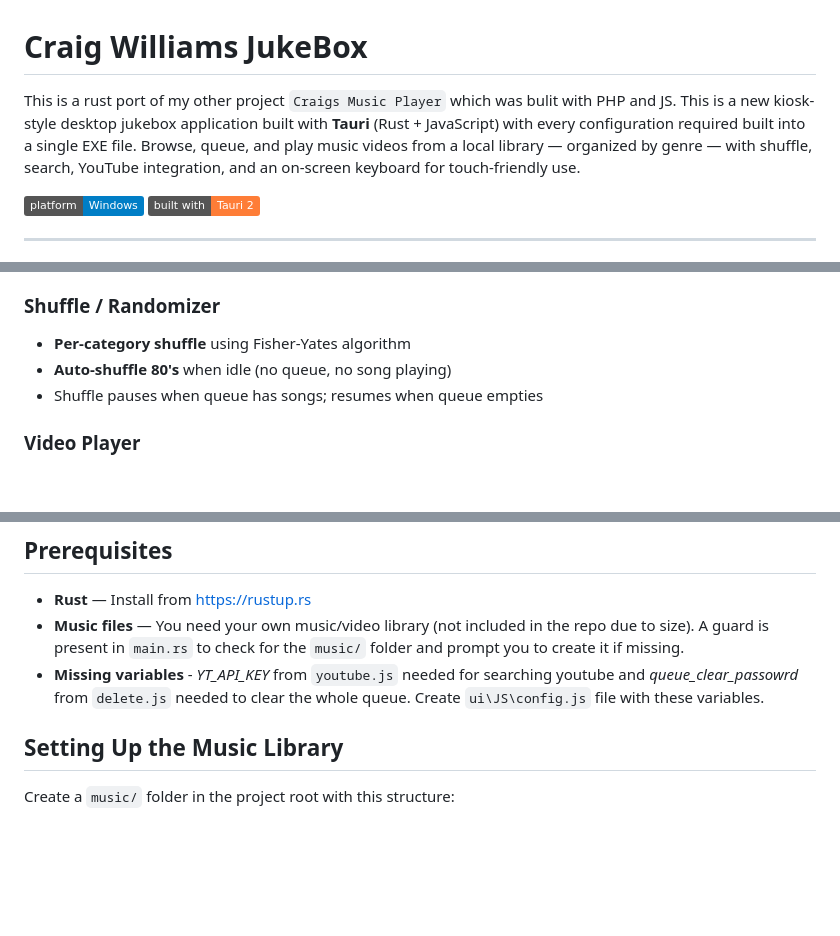
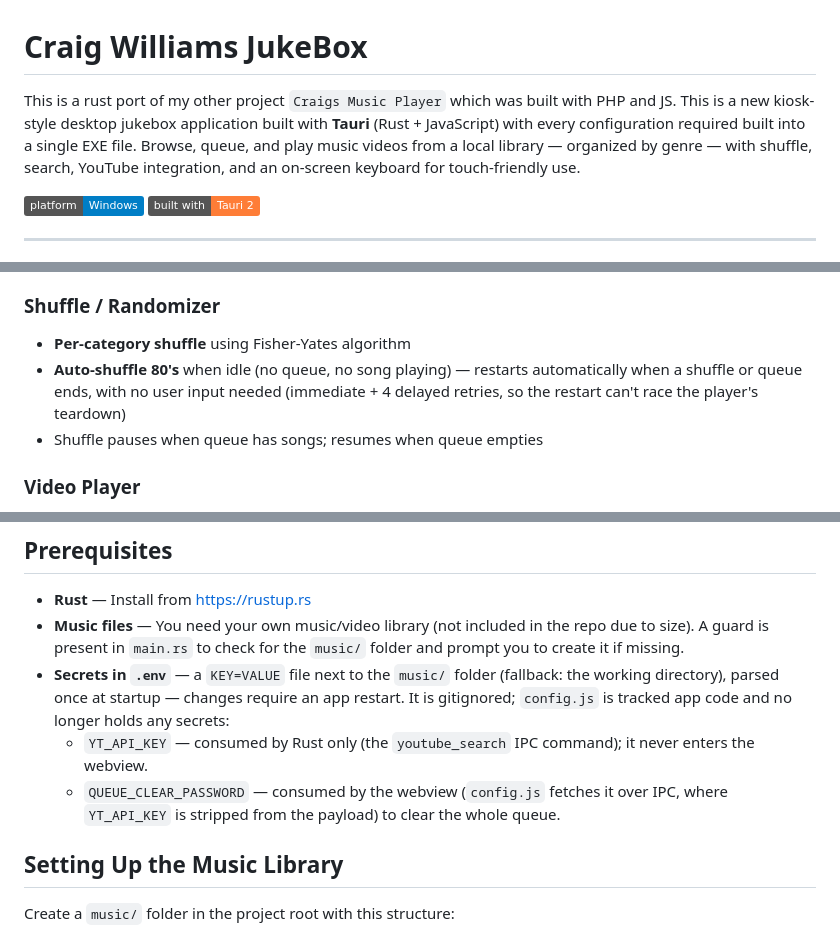
Before and after one commit to sedhain-pankaj/rust-jukebox-app, a Markdown page: README.md, 3 parts joined by grey strips. GitHub-like rendering; badges without logos; blank space fills up the shorter version.

```diff
--- a/README.md
+++ b/README.md
@@ -1,6 +1,6 @@
 # Craig Williams JukeBox
 
-This is a rust port of my other project `Craigs Music Player` which was bulit with PHP and JS. This is a new kiosk-style desktop jukebox application built with **Tauri** (Rust + JavaScript) with every configuration required built into a single EXE file. Browse, queue, and play music videos from a local library — organized by genre — with shuffle, search, YouTube integration, and an on-screen keyboard for touch-friendly use.
+This is a rust port of my other project `Craigs Music Player` which was built with PHP and JS. This is a new kiosk-style desktop jukebox application built with **Tauri** (Rust + JavaScript) with every configuration required built into a single EXE file. Browse, queue, and play music videos from a local library — organized by genre — with shuffle, search, YouTube integration, and an on-screen keyboard for touch-friendly use.
 
 ![Platform: Windows](https://img.shields.io/badge/platform-Windows-blue)
 ![Built with Tauri](https://img.shields.io/badge/built%20with-Tauri%202-orange)
@@ -26,7 +26,7 @@ This is a rust port of my other project `Craigs Music Player` which was bulit wi
 ### Shuffle / Randomizer
 
 - **Per-category shuffle** using Fisher-Yates algorithm
-- **Auto-shuffle 80's** when idle (no queue, no song playing)
+- **Auto-shuffle 80's** when idle (no queue, no song playing) — restarts automatically when a shuffle or queue ends, with no user input needed (immediate + 4 delayed retries, so the restart can't race the player's teardown)
 - Shuffle pauses when queue has songs; resumes when queue empties
 
 ### Video Player
@@ -66,7 +66,9 @@ This is a rust port of my other project `Craigs Music Player` which was bulit wi
 
 - **Rust** — Install from [https://rustup.rs](https://rustup.rs)
 - **Music files** — You need your own music/video library (not included in the repo due to size). A guard is present in `main.rs` to check for the `music/` folder and prompt you to create it if missing.
-- **Missing variables** - _YT_API_KEY_ from `youtube.js` needed for searching youtube and _queue_clear_passowrd_ from `delete.js` needed to clear the whole queue. Create `ui\JS\config.js` file with these variables.
+- **Secrets in `.env`** — a `KEY=VALUE` file next to the `music/` folder (fallback: the working directory), parsed once at startup — changes require an app restart. It is gitignored; `config.js` is tracked app code and no longer holds any secrets:
+  - `YT_API_KEY` — consumed by Rust only (the `youtube_search` IPC command); it never enters the webview.
+  - `QUEUE_CLEAR_PASSWORD` — consumed by the webview (`config.js` fetches it over IPC, where `YT_API_KEY` is stripped from the payload) to clear the whole queue.
 
 ## Setting Up the Music Library
 
```
Also changed, not shown: other parts of README.md (+14 -2 lines).
